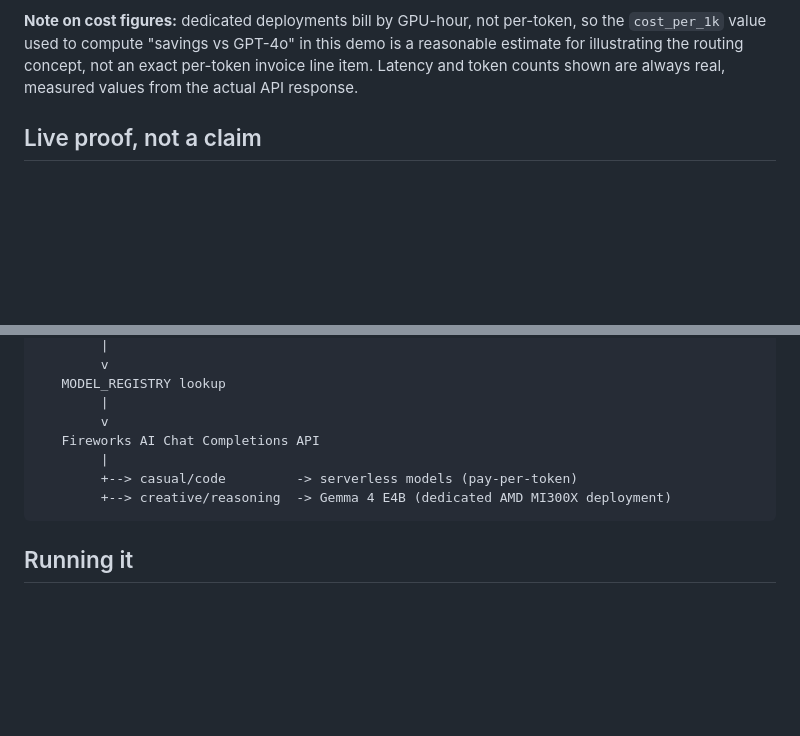
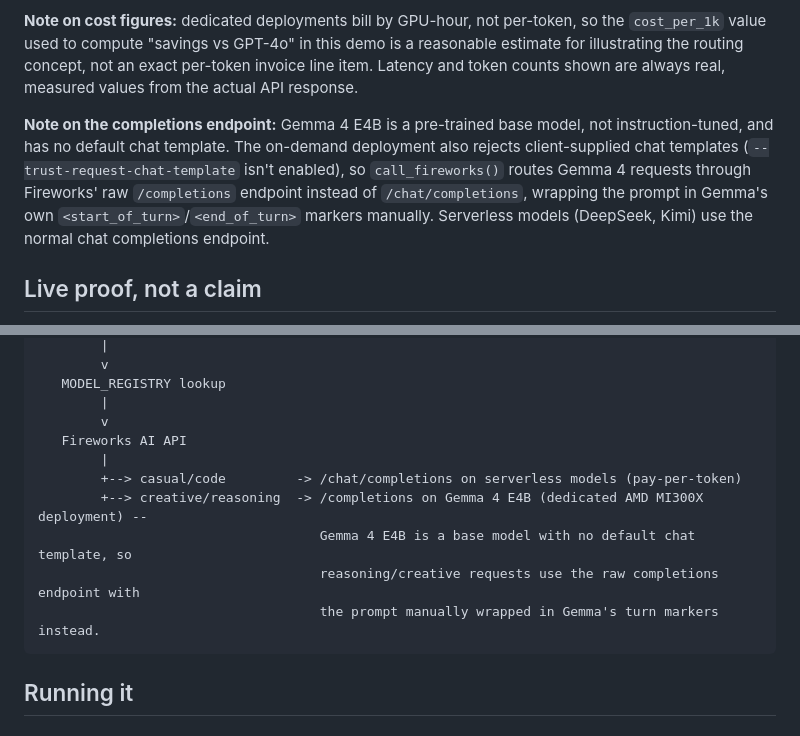
Before and after one commit to SufianAtDevX/hyper-inference-router, a Markdown page: README.md, 2 parts joined by grey strips. Rendered like a GitHub page; blank space fills up the shorter version.

Commit message:
Document Gemma 4 E4B raw /completions endpoint usage (no default chat template)

````diff
--- a/README.md
+++ b/README.md
@@ -84,6 +84,15 @@ concept, not an exact per-token invoice line item. Latency and token
 counts shown are always real, measured values from the actual API
 response.
 
+**Note on the completions endpoint:** Gemma 4 E4B is a pre-trained base
+model, not instruction-tuned, and has no default chat template. The
+on-demand deployment also rejects client-supplied chat templates
+(`--trust-request-chat-template` isn't enabled), so `call_fireworks()`
+routes Gemma 4 requests through Fireworks' raw `/completions` endpoint
+instead of `/chat/completions`, wrapping the prompt in Gemma's own
+`<start_of_turn>`/`<end_of_turn>` markers manually. Serverless models
+(DeepSeek, Kimi) use the normal chat completions endpoint.
+
 ## Live proof, not a claim
 
 Every response returned by `/api/route` includes the actual model used, real
@@ -108,10 +117,13 @@ Client (browser demo UI or any HTTP client)
    MODEL_REGISTRY lookup
         |
         v
-   Fireworks AI Chat Completions API
+   Fireworks AI API
         |
-        +--> casual/code         -> serverless models (pay-per-token)
-        +--> creative/reasoning  -> Gemma 4 E4B (dedicated AMD MI300X deployment)
+        +--> casual/code         -> /chat/completions on serverless models (pay-per-token)
+        +--> creative/reasoning  -> /completions on Gemma 4 E4B (dedicated AMD MI300X deployment) --
+                                    Gemma 4 E4B is a base model with no default chat template, so
+                                    reasoning/creative requests use the raw completions endpoint with
+                                    the prompt manually wrapped in Gemma's turn markers instead.
 ```
 
 ## Running it
````
